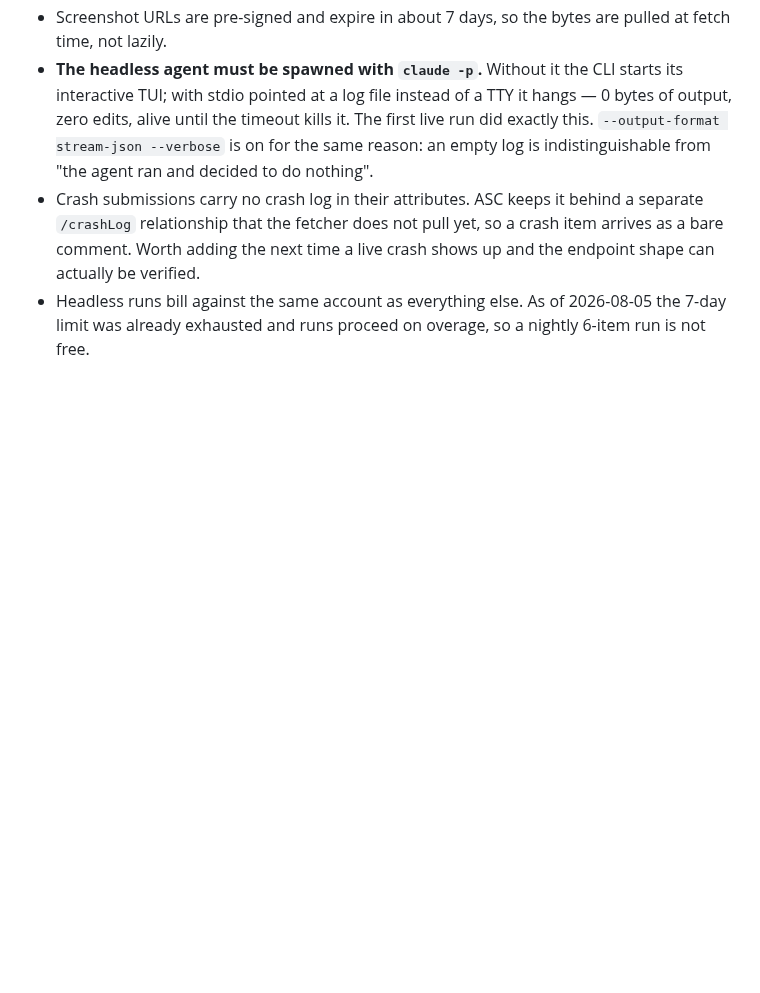
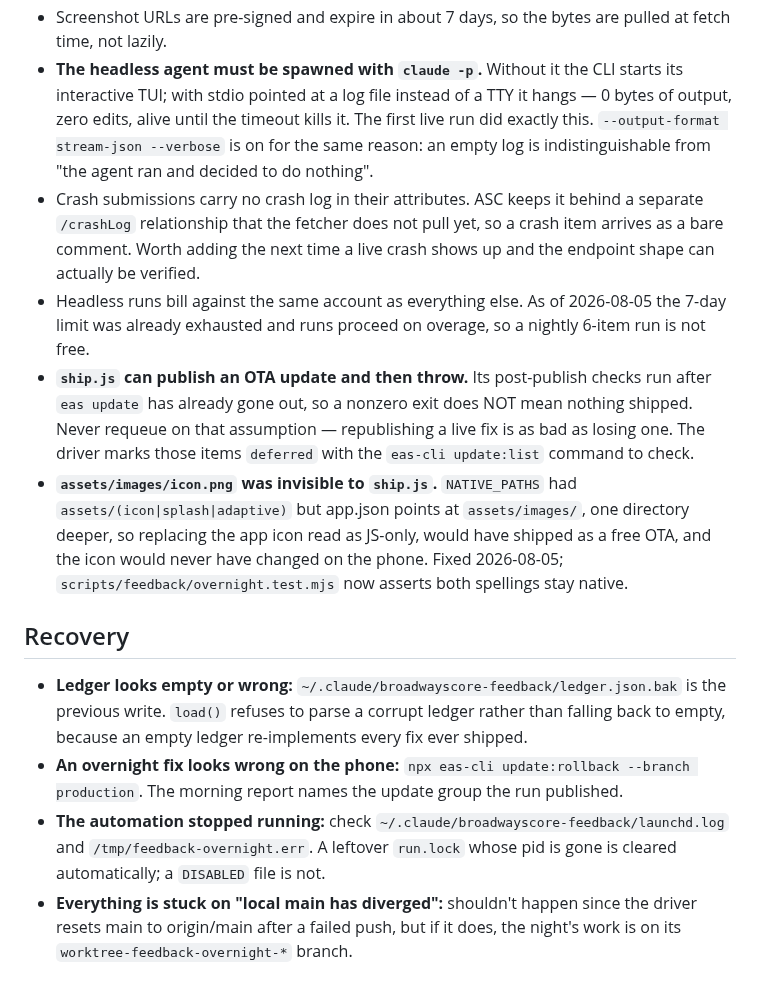
Before and after one commit to thomaspryor/BroadwayScorecard-app, a Markdown page: memory/beta-feedback-autopilot.md, the part around the change. GitHub-like rendering; blank space fills up the shorter version.

Commit message:
docs(feedback): ship.js can publish then throw; icon path gap; recovery runbook

```diff
--- a/memory/beta-feedback-autopilot.md
+++ b/memory/beta-feedback-autopilot.md
@@ -98,3 +98,30 @@ peek. Items from 03:45Z on 2026-08-04 onward were the first real queue.
 - Headless runs bill against the same account as everything else. As of
   2026-08-05 the 7-day limit was already exhausted and runs proceed on overage,
   so a nightly 6-item run is not free.
+- **`ship.js` can publish an OTA update and then throw.** Its post-publish
+  checks run after `eas update` has already gone out, so a nonzero exit does NOT
+  mean nothing shipped. Never requeue on that assumption — republishing a live
+  fix is as bad as losing one. The driver marks those items `deferred` with the
+  `eas-cli update:list` command to check.
+- **`assets/images/icon.png` was invisible to `ship.js`.** `NATIVE_PATHS` had
+  `assets/(icon|splash|adaptive)` but app.json points at `assets/images/`, one
+  directory deeper, so replacing the app icon read as JS-only, would have
+  shipped as a free OTA, and the icon would never have changed on the phone.
+  Fixed 2026-08-05; `scripts/feedback/overnight.test.mjs` now asserts both
+  spellings stay native.
+
+## Recovery
+
+- **Ledger looks empty or wrong:** `~/.claude/broadwayscore-feedback/ledger.json.bak`
+  is the previous write. `load()` refuses to parse a corrupt ledger rather than
+  falling back to empty, because an empty ledger re-implements every fix ever
+  shipped.
+- **An overnight fix looks wrong on the phone:**
+  `npx eas-cli update:rollback --branch production`. The morning report names the
+  update group the run published.
+- **The automation stopped running:** check `~/.claude/broadwayscore-feedback/launchd.log`
+  and `/tmp/feedback-overnight.err`. A leftover `run.lock` whose pid is gone is
+  cleared automatically; a `DISABLED` file is not.
+- **Everything is stuck on "local main has diverged":** shouldn't happen since
+  the driver resets main to origin/main after a failed push, but if it does, the
+  night's work is on its `worktree-feedback-overnight-*` branch.
```
